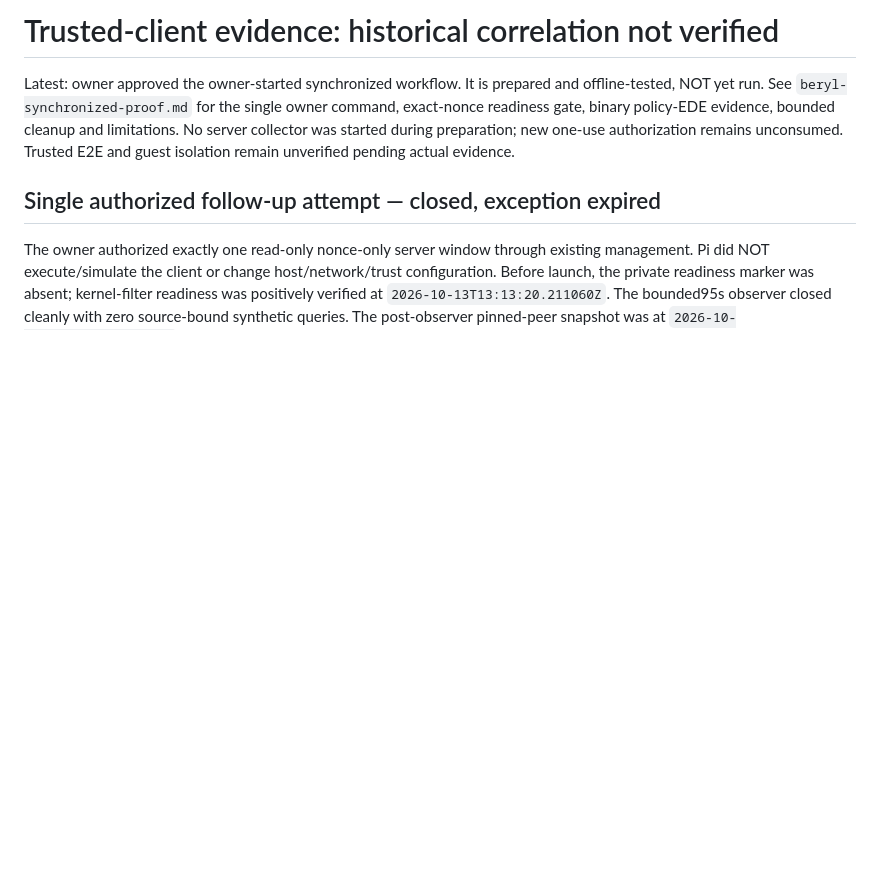
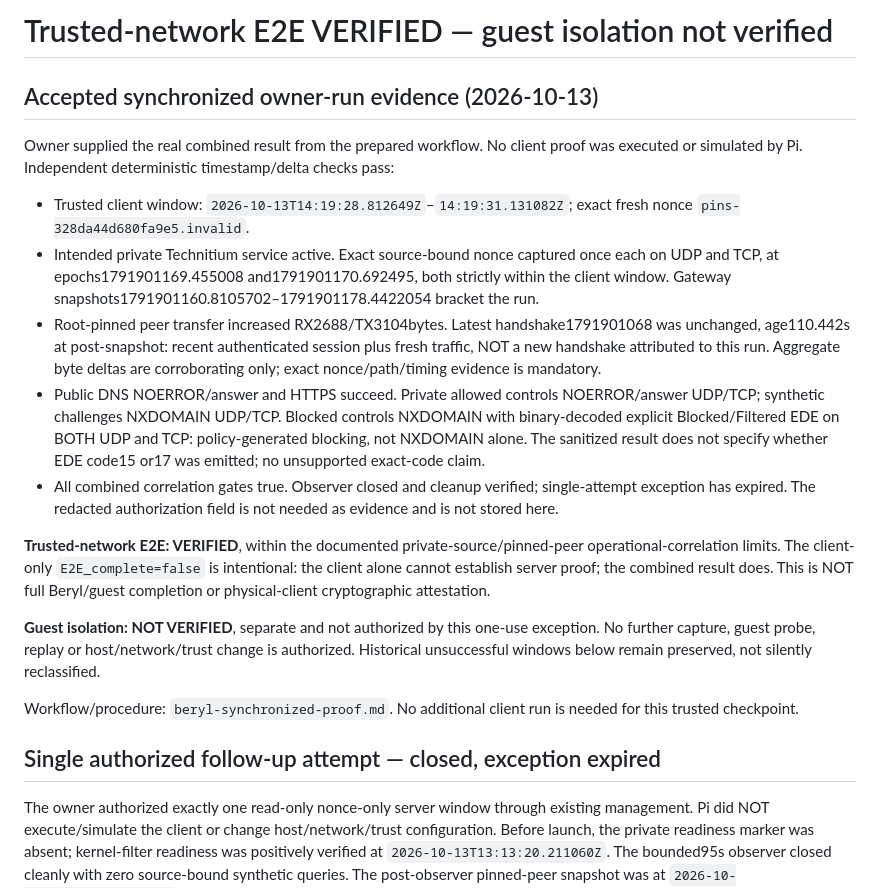
Before and after one commit to automatethething/21pins, a Markdown page: docs/beryl-trusted-correlation.md, the part around the change. GitHub-like rendering; blank space fills up the shorter version.

Commit message:
Record verified owner-run trusted DNS and filtering correlation; guest remains separate

```diff
--- a/docs/beryl-trusted-correlation.md
+++ b/docs/beryl-trusted-correlation.md
@@ -1,6 +1,20 @@
-# Trusted-client evidence: historical correlation not verified
+# Trusted-network E2E VERIFIED — guest isolation not verified
 
-Latest: owner approved the owner-started synchronized workflow. It is prepared and offline-tested, NOT yet run. See `beryl-synchronized-proof.md` for the single owner command, exact-nonce readiness gate, binary policy-EDE evidence, bounded cleanup and limitations. No server collector was started during preparation; new one-use authorization remains unconsumed. Trusted E2E and guest isolation remain unverified pending actual evidence.
+## Accepted synchronized owner-run evidence (2026-10-13)
+
+Owner supplied the real combined result from the prepared workflow. No client proof was executed or simulated by Pi. Independent deterministic timestamp/delta checks pass:
+
+- Trusted client window: `2026-10-13T14:19:28.812649Z`–`14:19:31.131082Z`; exact fresh nonce `pins-328da44d680fa9e5.invalid`.
+- Intended private Technitium service active. Exact source-bound nonce captured once each on UDP and TCP, at epochs1791901169.455008 and1791901170.692495, both strictly within the client window. Gateway snapshots1791901160.8105702–1791901178.4422054 bracket the run.
+- Root-pinned peer transfer increased RX2688/TX3104bytes. Latest handshake1791901068 was unchanged, age110.442s at post-snapshot: recent authenticated session plus fresh traffic, NOT a new handshake attributed to this run. Aggregate byte deltas are corroborating only; exact nonce/path/timing evidence is mandatory.
+- Public DNS NOERROR/answer and HTTPS succeed. Private allowed controls NOERROR/answer UDP/TCP; synthetic challenges NXDOMAIN UDP/TCP. Blocked controls NXDOMAIN with binary-decoded explicit Blocked/Filtered EDE on BOTH UDP and TCP: policy-generated blocking, not NXDOMAIN alone. The sanitized result does not specify whether EDE code15 or17 was emitted; no unsupported exact-code claim.
+- All combined correlation gates true. Observer closed and cleanup verified; single-attempt exception has expired. The redacted authorization field is not needed as evidence and is not stored here.
+
+**Trusted-network E2E: VERIFIED**, within the documented private-source/pinned-peer operational-correlation limits. The client-only `E2E_complete=false` is intentional: the client alone cannot establish server proof; the combined result does. This is NOT full Beryl/guest completion or physical-client cryptographic attestation.
+
+**Guest isolation: NOT VERIFIED**, separate and not authorized by this one-use exception. No further capture, guest probe, replay or host/network/trust change is authorized. Historical unsuccessful windows below remain preserved, not silently reclassified.
+
+Workflow/procedure: `beryl-synchronized-proof.md`. No additional client run is needed for this trusted checkpoint.
 
 ## Single authorized follow-up attempt — closed, exception expired
 
```
Also changed, not shown: docs/beryl-synchronized-proof.md (+1 -1 lines).
